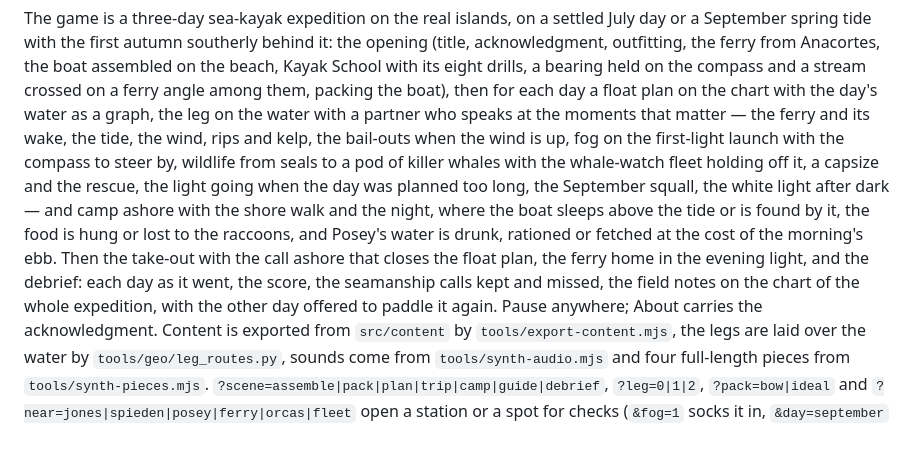
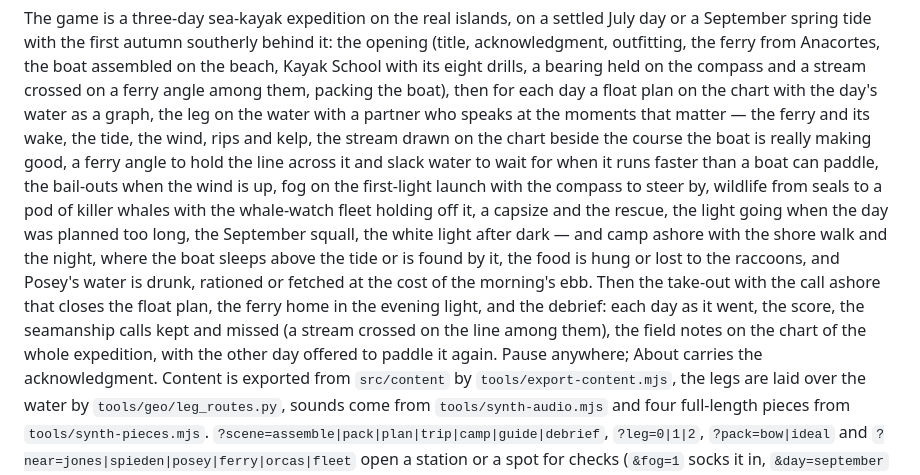
Before and after one commit to twknab/salish-sea-expeditions, a Markdown page: README.md, the part around the change. GitHub-like rendering; blank space fills up the shorter version.

Commit message:
The docs catch up with the stream
The README's Godot paragraph now covers the stream drawn on the chart,
the course made good, the ferry angle, waiting for slack water, and the
crossing among the seamanship calls.

Co-Authored-By: Claude Opus 5.5 <noreply@anthropic.com>
Claude-Session: https://claude.ai/code/session_012pnZHEZ1nKNhR1ekswgXzX

```diff
--- a/README.md
+++ b/README.md
@@ -78,14 +78,16 @@ September spring tide with the first autumn southerly behind it: the opening (ti
 acknowledgment, outfitting, the ferry from Anacortes, the boat assembled on the beach, Kayak School
 with its eight drills, a bearing held on the compass and a stream crossed on a ferry angle among them, packing the boat), then for each day a float plan on the chart with the day's
 water as a graph, the leg on the water with a partner who speaks at the moments that matter — the
-ferry and its wake, the tide, the wind, rips and kelp, the bail-outs when the wind is up, fog on the
+ferry and its wake, the tide, the wind, rips and kelp, the stream drawn on the chart beside the
+course the boat is really making good, a ferry angle to hold the line across it and slack water to
+wait for when it runs faster than a boat can paddle, the bail-outs when the wind is up, fog on the
 first-light launch with the compass to steer by, wildlife from seals to a pod of killer whales with
 the whale-watch fleet holding off it, a capsize and the rescue, the light going when the day was
 planned too long, the September squall, the white light after dark — and camp ashore with the shore walk and the night, where the boat sleeps above
 the tide or is found by it, the food is hung or lost to the raccoons, and Posey's water is drunk,
 rationed or fetched at the cost of the morning's ebb. Then the take-out with the call ashore that closes the float plan, the ferry home in the
 evening light, and the debrief: each day as it went, the score, the seamanship calls kept and
-missed, the field notes on the chart of the whole expedition, with the other day offered to paddle
+missed (a stream crossed on the line among them), the field notes on the chart of the whole expedition, with the other day offered to paddle
 it again. Pause anywhere; About carries the
 acknowledgment. Content is exported from `src/content`
 by `tools/export-content.mjs`, the legs are laid over the water by `tools/geo/leg_routes.py`,
```
Also changed, not shown: specs/007-godot-rewrite/spec.md (+1 -1 lines), specs/007-godot-rewrite/tasks.md (+4 -0 lines).
